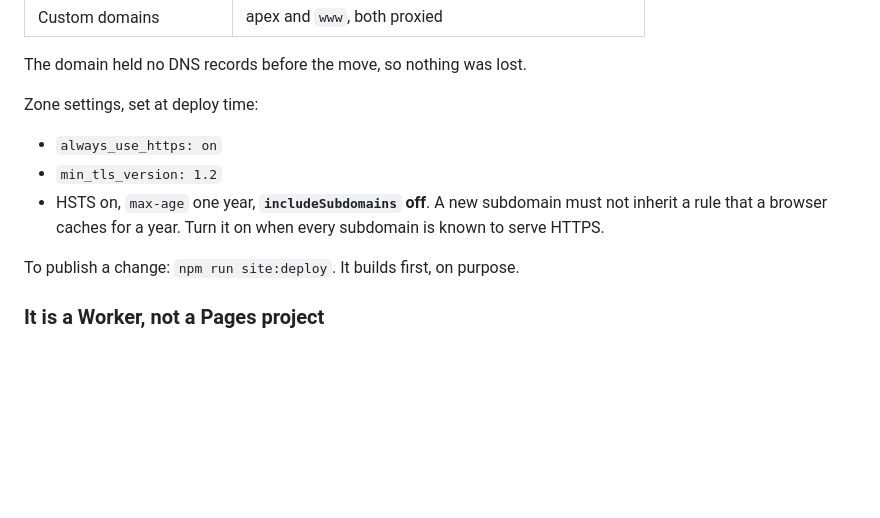
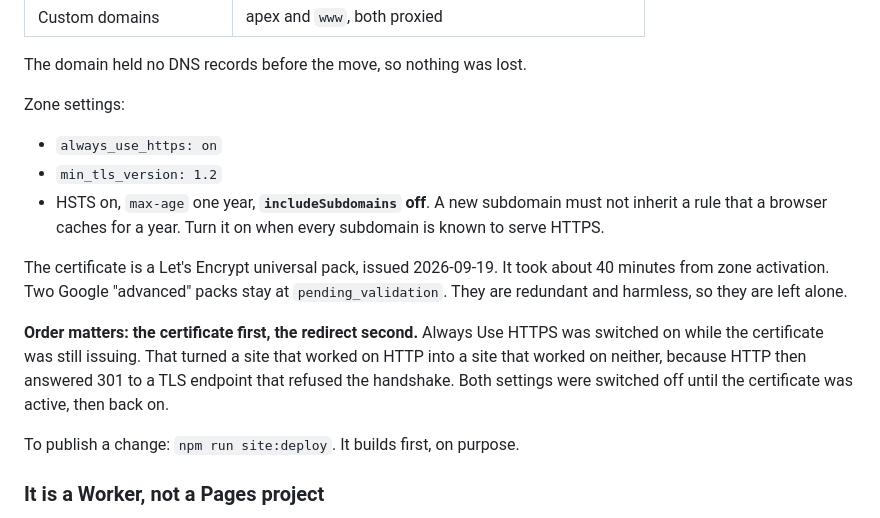
Before and after one commit to BirdTempo/semantic-sounds, a Markdown page: TODO.md, the part around the change. GitHub-like rendering; blank space fills up the shorter version.

Commit message:
The site is live on https
Let's Encrypt issued the universal pack about 40 minutes after the zone
went active. Always Use HTTPS and HSTS are on again, now that they are
true. Two Google advanced packs stay pending; they are redundant and
harmless, so they are left alone.

TODO records the order that matters: the certificate first, the
redirect second. Reversing it takes a site that works on HTTP to a site
that works on neither.

Co-Authored-By: Claude Opus 5 <noreply@anthropic.com>
Claude-Session: https://claude.ai/code/session_012JaQ1jDWf53TEd4tA4LKwA

```diff
--- a/TODO.md
+++ b/TODO.md
@@ -36,13 +36,25 @@ The site is live at https://semantic-sounds.com.
 
 The domain held no DNS records before the move, so nothing was lost.
 
-Zone settings, set at deploy time:
+Zone settings:
 
 - `always_use_https: on`
 - `min_tls_version: 1.2`
 - HSTS on, `max-age` one year, **`includeSubdomains` off**. A new
   subdomain must not inherit a rule that a browser caches for a year.
   Turn it on when every subdomain is known to serve HTTPS.
+
+The certificate is a Let's Encrypt universal pack, issued 2026-09-19.
+It took about 40 minutes from zone activation. Two Google "advanced"
+packs stay at `pending_validation`. They are redundant and harmless, so
+they are left alone.
+
+**Order matters: the certificate first, the redirect second.** Always
+Use HTTPS was switched on while the certificate was still issuing. That
+turned a site that worked on HTTP into a site that worked on neither,
+because HTTP then answered 301 to a TLS endpoint that refused the
+handshake. Both settings were switched off until the certificate was
+active, then back on.
 
 To publish a change: `npm run site:deploy`. It builds first, on purpose.
 
```
